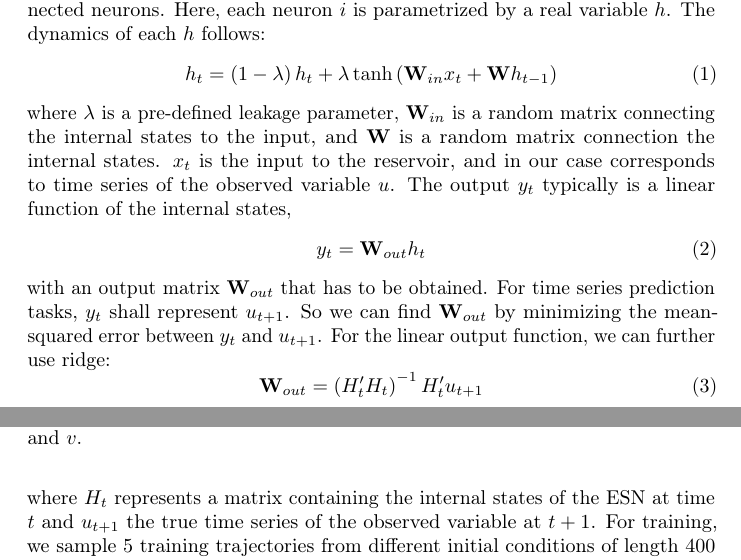
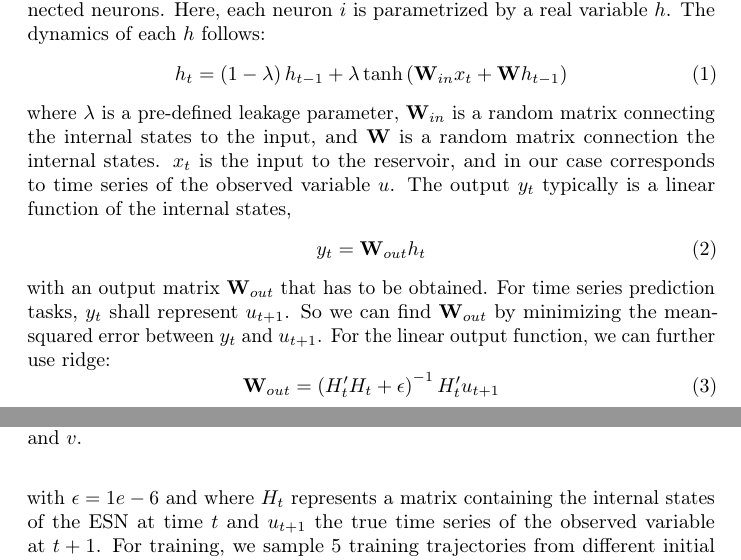
Before and after one commit to lgrigoryeva/reservoir_initialization_torch, a LaTeX document (report/report.tex): two parts of pages 1 and 2 of 6, joined at a grey line, cut so that both start at the same text. Compiled offline with pdfLaTeX.

Commit message:
Fixed report and added description to input size.

```diff
--- a/report/report.tex
+++ b/report/report.tex
@@ -60,7 +60,7 @@ Echo state networks (ESNs) are composed of a reservoir of randomly connected neu
 Here, each neuron $i$ is parametrized by a real variable $h$. The dynamics of each $h$
 follows:
 \begin{equation}
-  h_{t} = \left(1-\lambda\right) h_t + \lambda \tanh\left(\mathbf{W}_{in} x_t + \mathbf{W} h_{t-1}\right)
+  h_{t} = \left(1-\lambda\right) h_{t-1} + \lambda \tanh\left(\mathbf{W}_{in} x_t + \mathbf{W} h_{t-1}\right)
 \end{equation}
 where $\lambda$ is a pre-defined leakage parameter, $\mathbf{W}_{in}$ is a random matrix connecting the internal states to the input, and $\mathbf{W}$ is a random matrix connection the internal states.
 $x_t$ is the input to the reservoir, and in our case corresponds to time series of the observed variable $u$. The output $y_t$ typically is a linear function of the internal states,
@@ -72,9 +72,9 @@ $y_t$ shall represent $u_{t+1}$.
 So we can find $\mathbf{W}_{out}$ by minimizing the mean-squared error between $y_t$ and $u_{t+1}$.
 For the linear output function, we can further use ridge:
 \begin{equation}
-  \mathbf{W}_{out} = \left(H_t' H_t\right)^{-1}H_t'u_{t+1}
+  \mathbf{W}_{out} = \left(H_t' H_t+\epsilon\right)^{-1}H_t'u_{t+1}
 \end{equation}
-where $H_t$ represents a matrix containing the internal states of the ESN at time $t$ and $u_{t+1}$ the true time series of the observed variable at $t+1$.
+with $\epsilon=1e-6$ and where $H_t$ represents a matrix containing the internal states of the ESN at time $t$ and $u_{t+1}$ the true time series of the observed variable at $t+1$.
 For training, we sample $5$ training trajectories from different initial conditions of length $400$ dimensionless time units, sampled at $2000$ equidistant points in time. This results in a time step of $\delta t=0.2$.\\
 Having optimized the ESN in such a way, one can use it for prediction by using the prediction $\hat{u}_{t+1}$ as the input $x_t$ at the next time step.
 As for LSTM neural networks, at $t=0$, the internal states $h_t$ are initialized as $0$s, and a warmup phase has to be provided for the internal states to become synchronized with the input.
```
Also changed, not shown: 1 other file.
